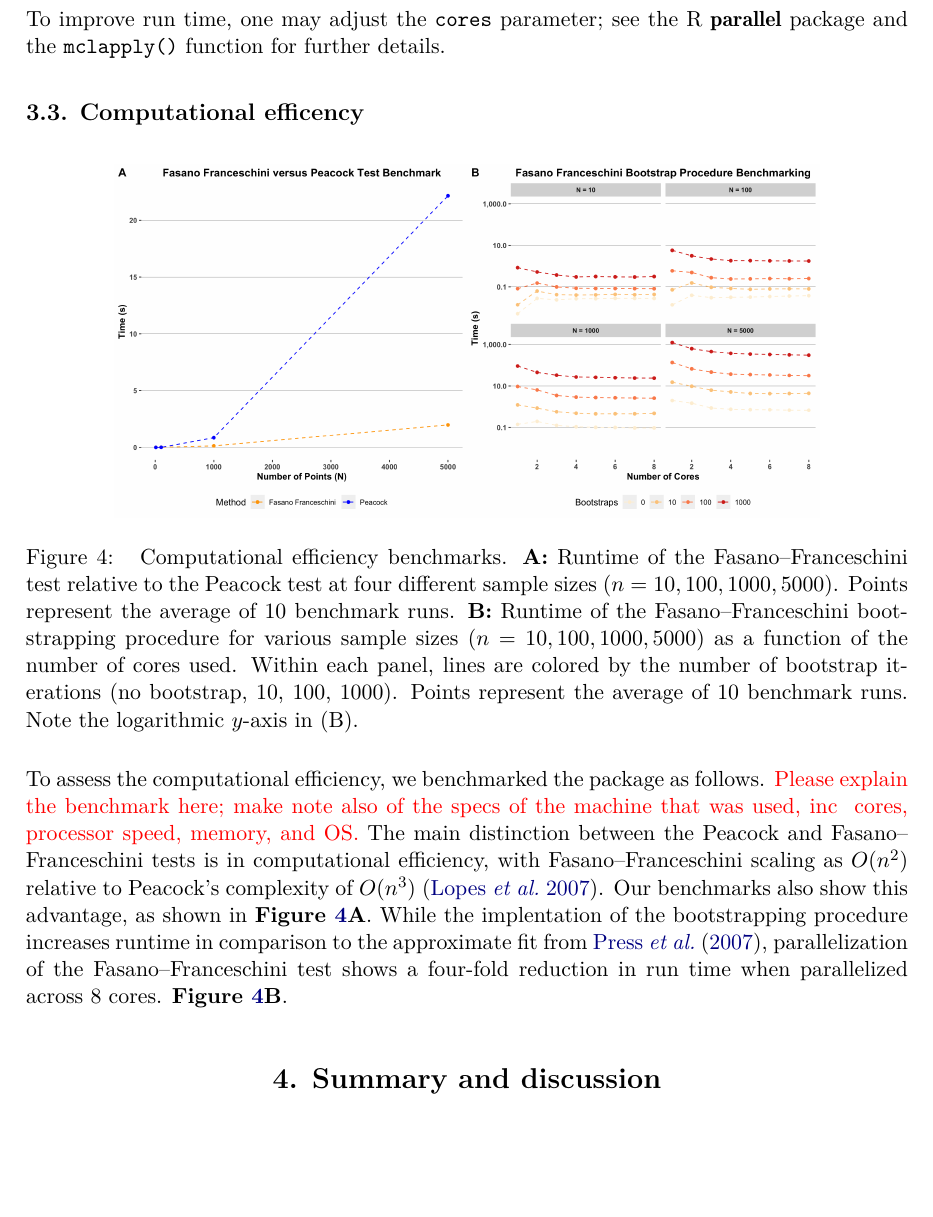
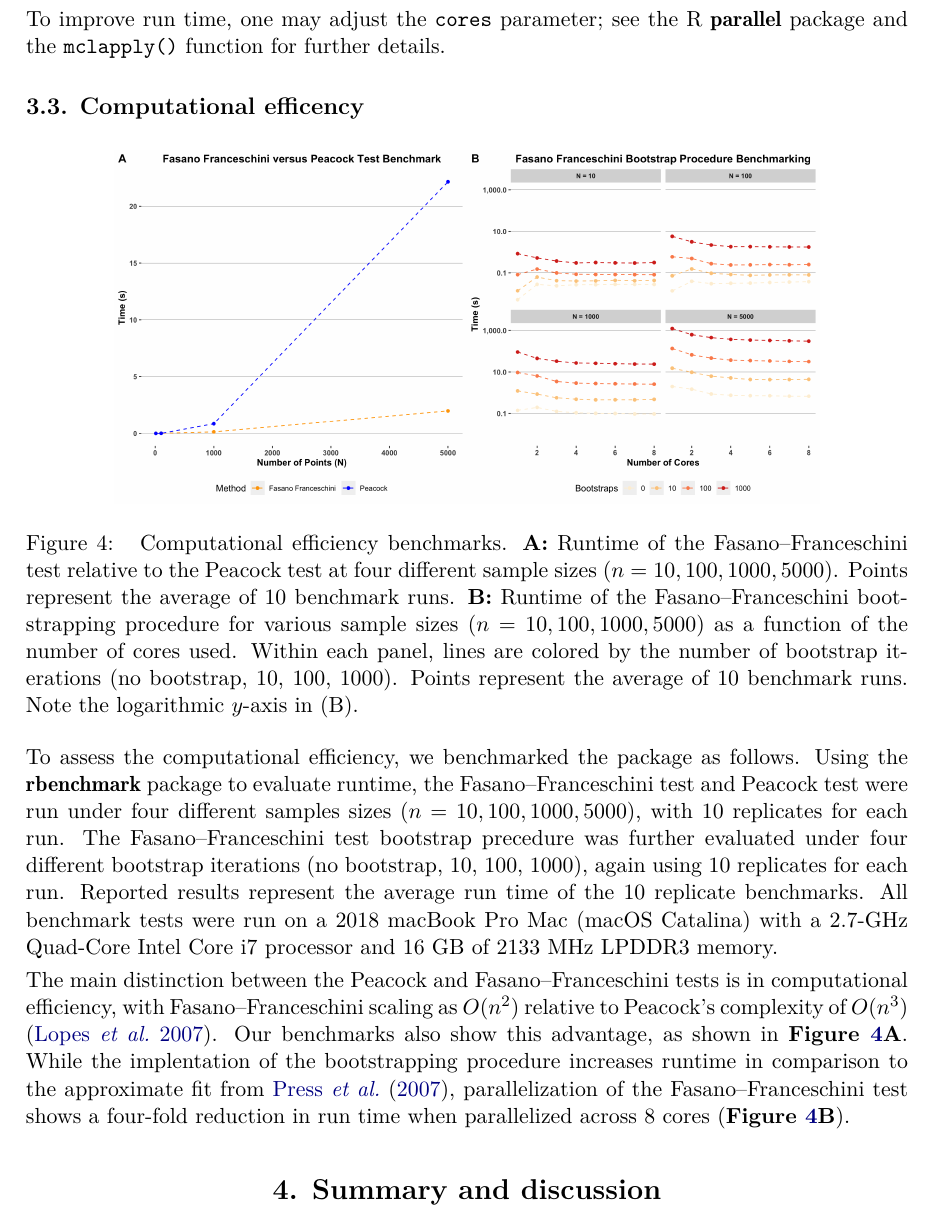
Before and after one commit to braunlab-nu/fasano.franceschini.test, a LaTeX document (journalMS/article.tex): part of page 8 of 11 before the commit and part of page 8 of 12 after it, cut so that both start at the same text, the shorter picture padded with empty space. Compiled offline with pdfLaTeX.

Commit message:
added benchmarking method info

```diff
--- a/journalMS/article.tex
+++ b/journalMS/article.tex
@@ -6,6 +6,7 @@
 %% recommended packages
 \usepackage{thumbpdf,lmodern}
 \usepackage{amssymb}
+\usepackage{amsmath}
 
 %% another package (only for this demo article)
 \usepackage{framed}
@@ -16,7 +17,7 @@
 
 \newcommand{\RBnote}[1]{\textcolor{red}{#1}}
 
-\hyphenation{Fa-sa-no=Fran-ces-chi-ni}
+%\hyphenation{Fa-sa-no=Fran-ces-chi-ni}
 
 %% -- Article metainformation (author, title, ...) -----------------------------
 
@@ -438,8 +439,15 @@ in (B).}
 \end{figure}
 
 To assess the computational efficiency, we benchmarked the package as follows.
-\RBnote{Please explain the benchmark here; make note also of the specs of the machine that was used,
-inc # cores, processor speed, memory, and OS.}
+Using the \pkg{rbenchmark} package to evaluate runtime, the Fasano--Franceschini
+test and Peacock test were run under four different samples sizes
+($n=10, 100, 1000, 5000$), with 10 replicates for each run. The
+Fasano--Franceschini test bootstrap precedure was further evaluated
+under four different bootstrap iterations (no bootstrap, 10, 100, 1000),
+again using 10 replicates for each run. Reported results represent the
+average run time of the 10 replicate benchmarks. All benchmark tests were run on a 2018 macBook
+Pro Mac (macOS Catalina) with a 2.7-GHz Quad-Core Intel Core i7 processor and 16 GB of 2133 MHz LPDDR3 memory.
+
 The main distinction between the Peacock and Fasano--Franceschini
 tests is in computational efficiency, with  Fasano--Franceschini
 scaling as $O(n^2)$ relative to Peacock's complexity of  $O(n^3)$
@@ -448,7 +456,7 @@ in \textbf{Figure~\ref{fig:bmark}A}.  While the implentation of the
 bootstrapping procedure increases runtime in comparison to the
 approximate fit from  \citet{numericalRecipes}, parallelization of the
 Fasano--Franceschini test shows a four-fold reduction in run time when
-parallelized across 8 cores. \textbf{Figure~\ref{fig:bmark}B}.
+parallelized across 8 cores (\textbf{Figure~\ref{fig:bmark}B}).
 % (See the \pkg{Peacock.test} package for \proglang{R} implementation of the Peacock test.)
 
 
```
